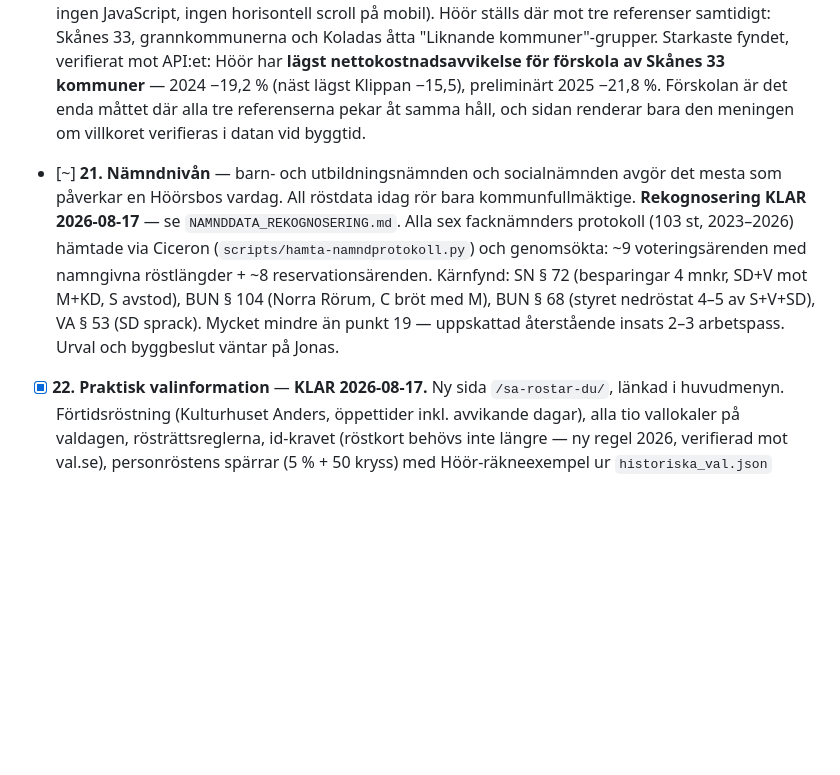
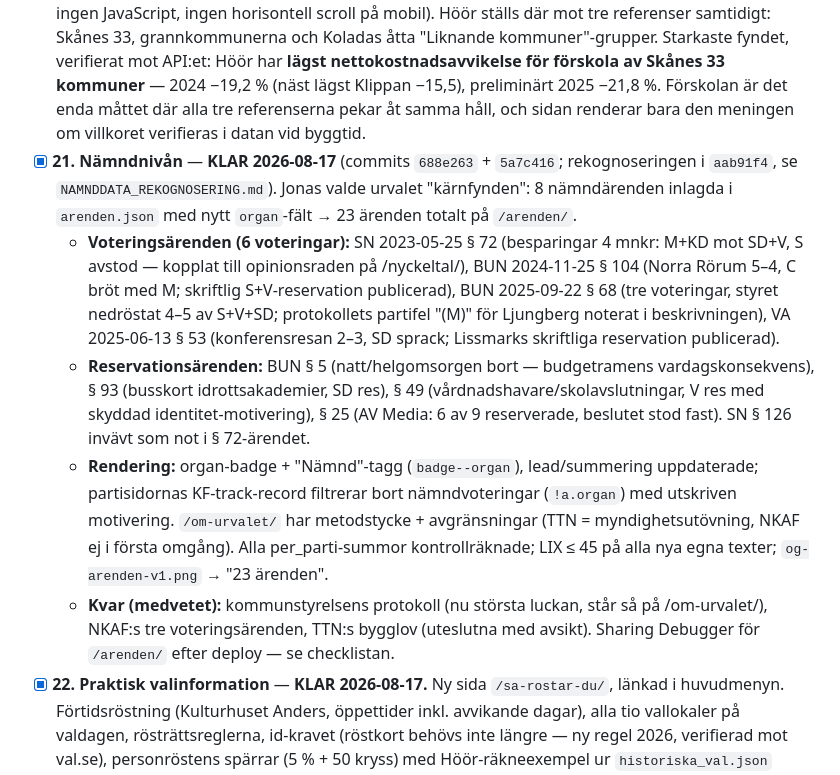
Before and after one commit to Sillen2024/hoor-kommunval, a Markdown page: TASK.md, the part around one of its changes. GitHub-like rendering; blank space fills up the shorter version.

Commit message:
TASK punkt 21 avbockad + deploy-checklistan: /arenden/ har 23 arenden
Co-Authored-By: Claude Fable 5 <noreply@anthropic.com>

```diff
--- a/TASK.md
+++ b/TASK.md
@@ -101,8 +101,11 @@ Gemini körde punkt 14–18 enligt `PROMPT_GEMINI_14-18.md` (commit `15cddda`).
   - **Etapp 3:** `Votering.astro` (beslutsordningen alltid före siffrorna), track record-sektionen "Så har partiet röstat" på alla nio partisidor (12 voteringar per parti; splittringar M 3 / SD 4 / S 1 / V 1), följdändringarna i §5.5 (brasklappar strukna, V-motionen 5:2 dokumenterad KF 2023-12-06 § 149, ordlistans återremiss-exempel bytt). Alla per_parti-summor kontrollräknade mot totalsiffrorna; 10 nya protokolls-PDF:er + 3 reservationer publicerade under `/kallor/`.
   - **Bifynd:** budget 2026:s paragraf är hittad och belagd — **KF 2025-06-11 § 77**, utan votering, skriftliga reservationer S+MP och V (publicerade). `budget.json` och `/om-urvalet/` uppdaterade. `og-arenden-v1.png` omgenererad ("15 ärenden") — Sharing Debugger-rensning för `/arenden/` efter deploy.
 - [x] **20. D7 — Kolada.** Klart 2026-08-16, etapp 0–2 i `KOLADA_PLAN.md` (etapp 3–4 där är frivillig fortsättning, inte krav för lansering). Kolada ligger i sajten: `scripts/hamta-kolada.mjs` → `src/data/kolada.json` (25 nyckeltal × 66 kommuner × 2018–2025, incheckad, ingen runtime-fetch), märkningen `.derived-note` för egenräknade tal, fyra begrepp i `/ordlista/`, `/om-urvalet/#kolada`, `/budget/#referenskostnad` och nya sidan **`/nyckeltal/`** med sajtens första diagramkomponent (`src/components/Jamforelse.astro`, ingen JavaScript, ingen horisontell scroll på mobil). Höör ställs där mot tre referenser samtidigt: Skånes 33, grannkommunerna och Koladas åtta "Liknande kommuner"-grupper. Starkaste fyndet, verifierat mot API:et: Höör har **lägst nettokostnadsavvikelse för förskola av Skånes 33 kommuner** — 2024 −19,2 % (näst lägst Klippan −15,5), preliminärt 2025 −21,8 %. Förskolan är det enda måttet där alla tre referenserna pekar åt samma håll, och sidan renderar bara den meningen om villkoret verifieras i datan vid byggtid.
-- [~] **21. Nämndnivån** — barn- och utbildningsnämnden och socialnämnden avgör det mesta som påverkar en Höörsbos vardag. All röstdata idag rör bara kommunfullmäktige.
-  **Rekognosering KLAR 2026-08-17** — se `NAMNDDATA_REKOGNOSERING.md`. Alla sex facknämnders protokoll (103 st, 2023–2026) hämtade via Ciceron (`scripts/hamta-namndprotokoll.py`) och genomsökta: ~9 voteringsärenden med namngivna röstlängder + ~8 reservationsärenden. Kärnfynd: SN § 72 (besparingar 4 mnkr, SD+V mot M+KD, S avstod), BUN § 104 (Norra Rörum, C bröt med M), BUN § 68 (styret nedröstat 4–5 av S+V+SD), VA § 53 (SD sprack). Mycket mindre än punkt 19 — uppskattad återstående insats 2–3 arbetspass. Urval och byggbeslut väntar på Jonas.
+- [x] **21. Nämndnivån** — **KLAR 2026-08-17** (commits `688e263` + `5a7c416`; rekognoseringen i `aab91f4`, se `NAMNDDATA_REKOGNOSERING.md`). Jonas valde urvalet "kärnfynden": 8 nämndärenden inlagda i `arenden.json` med nytt `organ`-fält → 23 ärenden totalt på `/arenden/`.
+  - **Voteringsärenden (6 voteringar):** SN 2023-05-25 § 72 (besparingar 4 mnkr: M+KD mot SD+V, S avstod — kopplat till opinionsraden på /nyckeltal/), BUN 2024-11-25 § 104 (Norra Rörum 5–4, C bröt med M; skriftlig S+V-reservation publicerad), BUN 2025-09-22 § 68 (tre voteringar, styret nedröstat 4–5 av S+V+SD; protokollets partifel "(M)" för Ljungberg noterat i beskrivningen), VA 2025-06-13 § 53 (konferensresan 2–3, SD sprack; Lissmarks skriftliga reservation publicerad).
+  - **Reservationsärenden:** BUN § 5 (natt/helgomsorgen bort — budgetramens vardagskonsekvens), § 93 (busskort idrottsakademier, SD res), § 49 (vårdnadshavare/skolavslutningar, V res med skyddad identitet-motivering), § 25 (AV Media: 6 av 9 reserverade, beslutet stod fast). SN § 126 invävt som not i § 72-ärendet.
+  - **Rendering:** organ-badge + "Nämnd"-tagg (`badge--organ`), lead/summering uppdaterade; partisidornas KF-track-record filtrerar bort nämndvoteringar (`!a.organ`) med utskriven motivering. `/om-urvalet/` har metodstycke + avgränsningar (TTN = myndighetsutövning, NKAF ej i första omgång). Alla per_parti-summor kontrollräknade; LIX ≤ 45 på alla nya egna texter; `og-arenden-v1.png` → "23 ärenden".
+  - **Kvar (medvetet):** kommunstyrelsens protokoll (nu största luckan, står så på /om-urvalet/), NKAF:s tre voteringsärenden, TTN:s bygglov (uteslutna med avsikt). Sharing Debugger för `/arenden/` efter deploy — se checklistan.
 - [x] **22. Praktisk valinformation** — **KLAR 2026-08-17.** Ny sida `/sa-rostar-du/`, länkad i huvudmenyn. Förtidsröstning (Kulturhuset Anders, öppettider inkl. avvikande dagar), alla tio vallokaler på valdagen, rösträttsreglerna, id-kravet (röstkort behövs inte längre — ny regel 2026, verifierad mot val.se), personröstens spärrar (5 % + 50 kryss) med Höör-räkneexempel ur `historiska_val.json` (märkt som egen bearbetning), ambulerande röstmottagare och budröstning. Lokaler/tider kontrollerade mot hoor.se/kommun-politik/val-2026/ 2026-08-17, reglerna mot val.se.
 - [x] **23. Felrapporteringskanal.** **KLAR 2026-08-16.** Ny sida **`/ratta/`** ("Rätta en uppgift") plus en rättelselänk i sidfoten på **samtliga 27 sidor**.
   - **Per-sida-länken** ligger i `Layout.astro` och bygger sin `mailto:` vid byggtillfället av sidans egen `Astro.url` och `title`: ämnesraden blir "Rättelse: {sidans rubrik}" och brödtexten börjar med sidans fulla adress plus tomma fält för "vad står det nu / vad borde det stå / källa". Läsaren behöver alltså inte veta vad sidan heter. Ingen JavaScript, ingen tredjepartstjänst — sajten är statisk och ska förbli det.
```
Also changed, not shown: other parts of TASK.md (+1 -1 lines), NAMNDDATA_REKOGNOSERING.md (+4 -0 lines).
